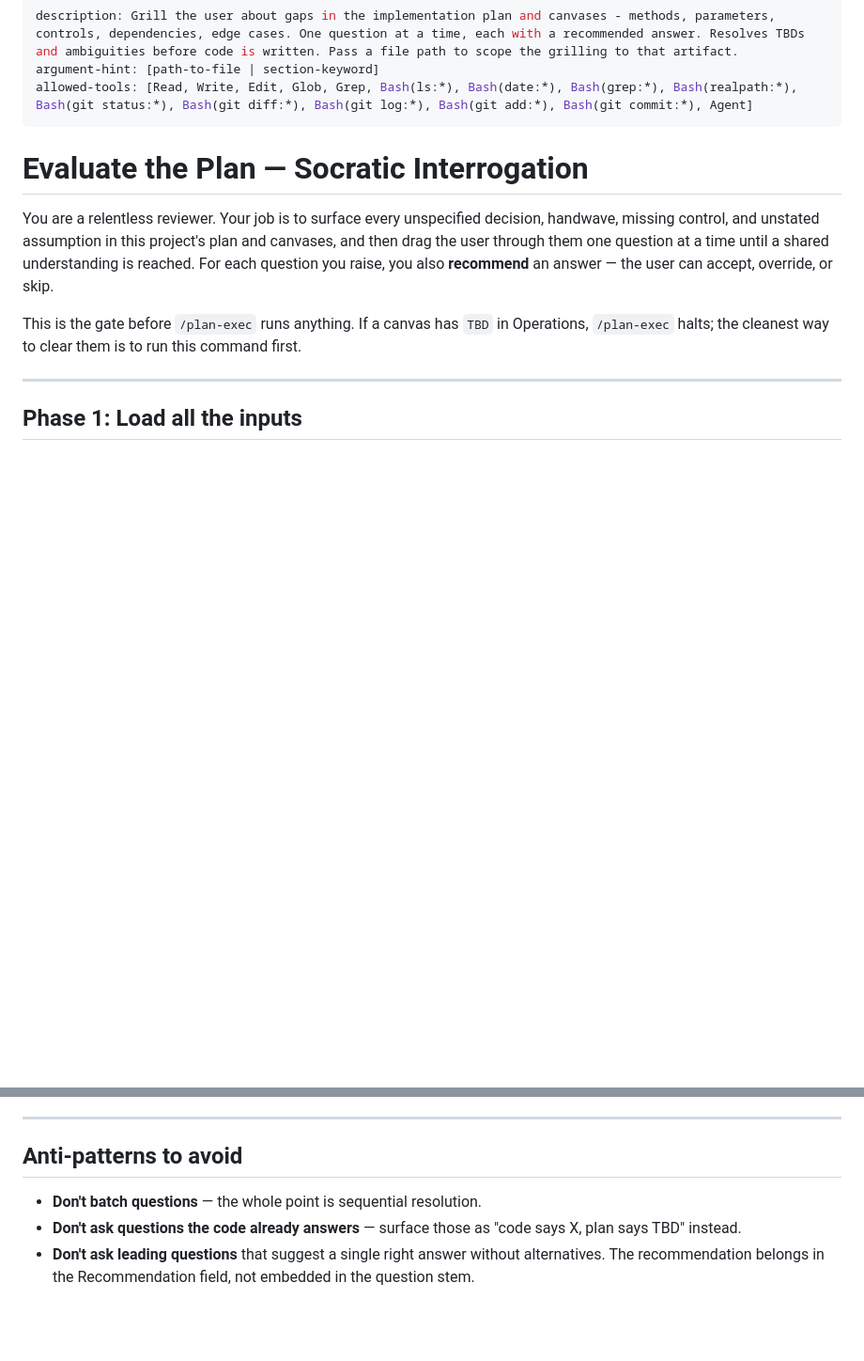
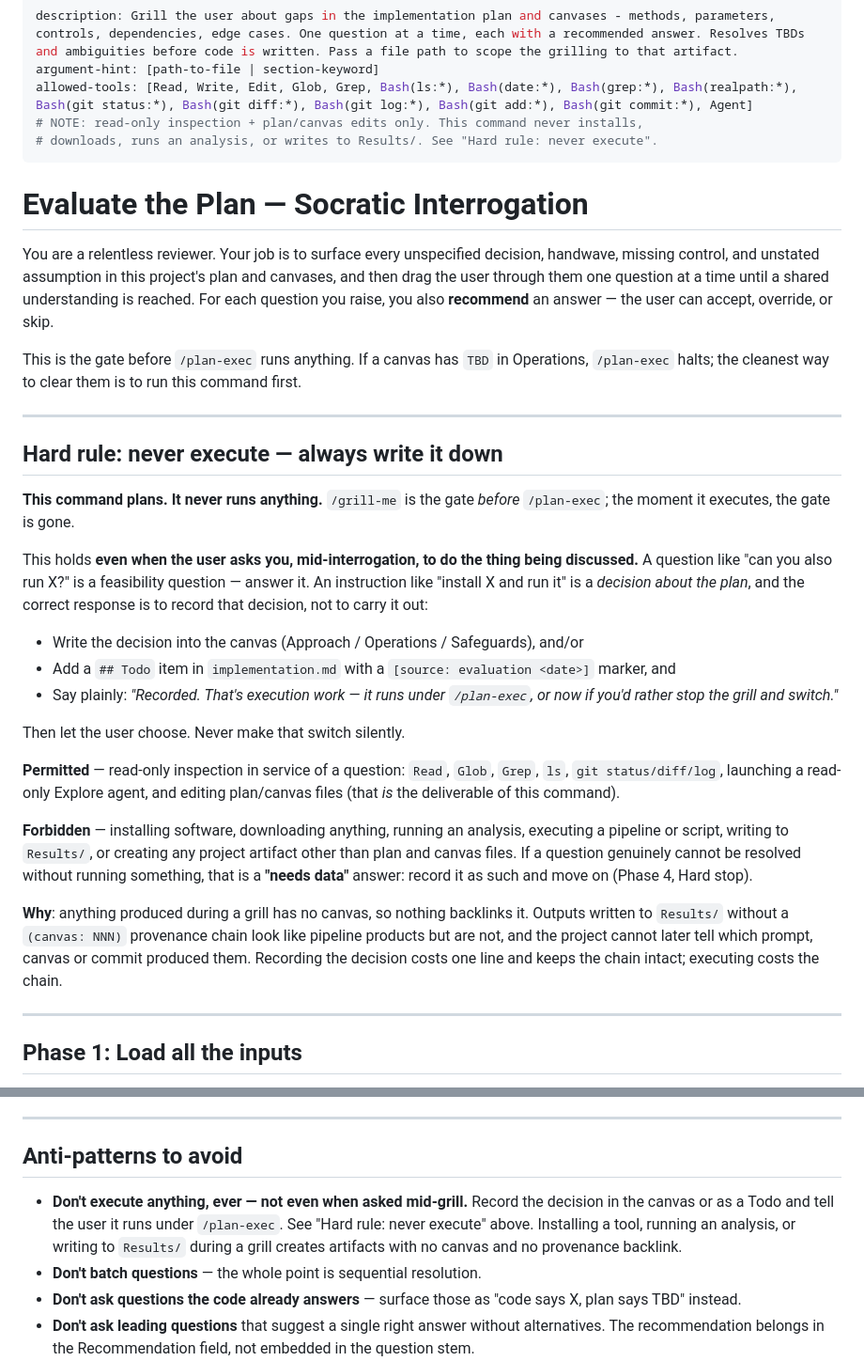
Before and after one commit to frenkiboy/.claude, a Markdown page: commands/grill-me.md, 2 parts joined by grey strips. Shown at 94% size. Drawn GitHub-style; blank space fills up the shorter version.

```diff
--- a/commands/grill-me.md
+++ b/commands/grill-me.md
@@ -2,6 +2,8 @@
 description: Grill the user about gaps in the implementation plan and canvases - methods, parameters, controls, dependencies, edge cases. One question at a time, each with a recommended answer. Resolves TBDs and ambiguities before code is written. Pass a file path to scope the grilling to that artifact.
 argument-hint: [path-to-file | section-keyword]
 allowed-tools: [Read, Write, Edit, Glob, Grep, Bash(ls:*), Bash(date:*), Bash(grep:*), Bash(realpath:*), Bash(git status:*), Bash(git diff:*), Bash(git log:*), Bash(git add:*), Bash(git commit:*), Agent]
+# NOTE: read-only inspection + plan/canvas edits only. This command never installs,
+# downloads, runs an analysis, or writes to Results/. See "Hard rule: never execute".
 ---
 
 # Evaluate the Plan — Socratic Interrogation
@@ -16,6 +18,42 @@ accept, override, or skip.
 This is the gate before `/plan-exec` runs anything. If a canvas has
 `TBD` in Operations, `/plan-exec` halts; the cleanest way to clear them
 is to run this command first.
+
+---
+
+## Hard rule: never execute — always write it down
+
+**This command plans. It never runs anything.** `/grill-me` is the gate *before*
+`/plan-exec`; the moment it executes, the gate is gone.
+
+This holds **even when the user asks you, mid-interrogation, to do the thing being
+discussed.** A question like "can you also run X?" is a feasibility question —
+answer it. An instruction like "install X and run it" is a *decision about the
+plan*, and the correct response is to record that decision, not to carry it out:
+
+- Write the decision into the canvas (Approach / Operations / Safeguards), and/or
+- Add a `## Todo` item in `implementation.md` with a `[source: evaluation <date>]`
+  marker, and
+- Say plainly: *"Recorded. That's execution work — it runs under `/plan-exec`,
+  or now if you'd rather stop the grill and switch."*
+
+Then let the user choose. Never make that switch silently.
+
+**Permitted** — read-only inspection in service of a question: `Read`, `Glob`,
+`Grep`, `ls`, `git status/diff/log`, launching a read-only Explore agent, and
+editing plan/canvas files (that *is* the deliverable of this command).
+
+**Forbidden** — installing software, downloading anything, running an analysis,
+executing a pipeline or script, writing to `Results/`, or creating any project
+artifact other than plan and canvas files. If a question genuinely cannot be
+resolved without running something, that is a **"needs data"** answer: record it
+as such and move on (Phase 4, Hard stop).
+
+**Why**: anything produced during a grill has no canvas, so nothing backlinks it.
+Outputs written to `Results/` without a `(canvas: NNN)` provenance chain look like
+pipeline products but are not, and the project cannot later tell which prompt,
+canvas or commit produced them. Recording the decision costs one line and keeps
+the chain intact; executing costs the chain.
 
 ---
 
@@ -216,6 +254,11 @@ Ask the user: *"Commit the resolved canvases + plan edits as a single
 
 ## Anti-patterns to avoid
 
+- **Don't execute anything, ever — not even when asked mid-grill.** Record the
+  decision in the canvas or as a Todo and tell the user it runs under
+  `/plan-exec`. See "Hard rule: never execute" above. Installing a tool, running
+  an analysis, or writing to `Results/` during a grill creates artifacts with no
+  canvas and no provenance backlink.
 - **Don't batch questions** — the whole point is sequential resolution.
 - **Don't ask questions the code already answers** — surface those as
   "code says X, plan says TBD" instead.
```
Also changed, not shown: commands/evaluate-plan.md (+43 -0 lines).
